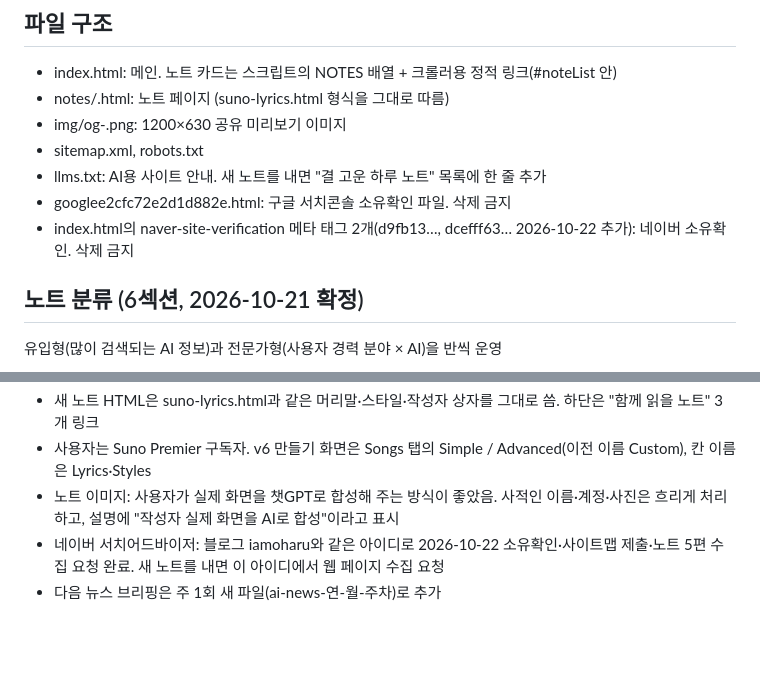
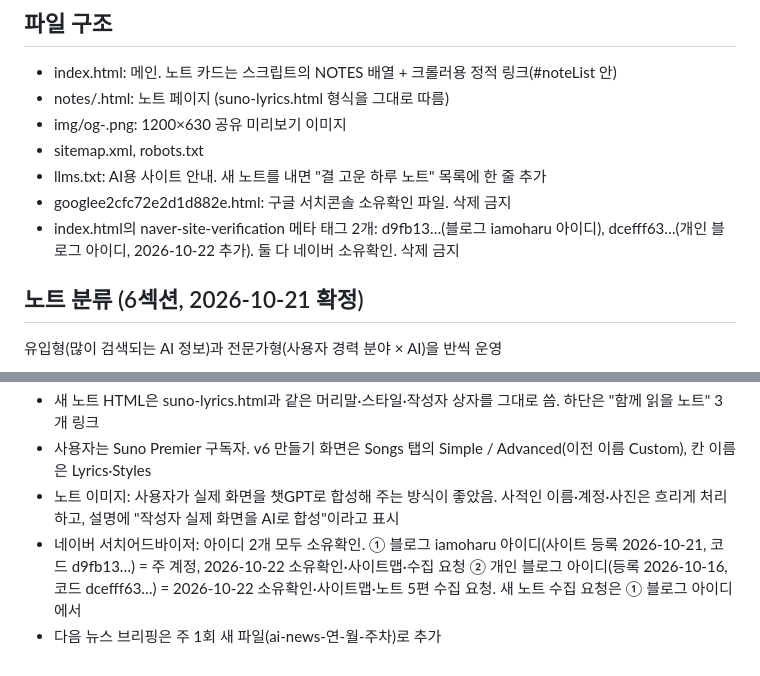
Before and after one commit to feelgood282/iamoharu, a Markdown page: CLAUDE.md, 2 parts joined by grey strips. Drawn GitHub-style; blank space fills up the shorter version.

Commit message:
운영 안내: 네이버 서치어드바이저 아이디 2개 정리 [skip netlify]
Co-Authored-By: Claude Opus 5.5 <noreply@anthropic.com>
Claude-Session: https://claude.ai/code/session_01GRqzcaFXEEn8tW1UbVE2Th

```diff
--- a/CLAUDE.md
+++ b/CLAUDE.md
@@ -15,7 +15,7 @@
 - sitemap.xml, robots.txt
 - llms.txt: AI용 사이트 안내. 새 노트를 내면 "결 고운 하루 노트" 목록에 한 줄 추가
 - googlee2cfc72e2d1d882e.html: 구글 서치콘솔 소유확인 파일. 삭제 금지
-- index.html의 naver-site-verification 메타 태그 2개(d9fb13…, dcefff63… 2026-10-22 추가): 네이버 소유확인. 삭제 금지
+- index.html의 naver-site-verification 메타 태그 2개: d9fb13…(블로그 iamoharu 아이디), dcefff63…(개인 블로그 아이디, 2026-10-22 추가). 둘 다 네이버 소유확인. 삭제 금지
 
 ## 노트 분류 (6섹션, 2026-10-21 확정)
 유입형(많이 검색되는 AI 정보)과 전문가형(사용자 경력 분야 × AI)을 반씩 운영
@@ -82,5 +82,5 @@
 - 새 노트 HTML은 suno-lyrics.html과 같은 머리말·스타일·작성자 상자를 그대로 씀. 하단은 "함께 읽을 노트" 3개 링크
 - 사용자는 Suno Premier 구독자. v6 만들기 화면은 Songs 탭의 Simple / Advanced(이전 이름 Custom), 칸 이름은 Lyrics·Styles
 - 노트 이미지: 사용자가 실제 화면을 챗GPT로 합성해 주는 방식이 좋았음. 사적인 이름·계정·사진은 흐리게 처리하고, 설명에 "작성자 실제 화면을 AI로 합성"이라고 표시
-- 네이버 서치어드바이저: 블로그 iamoharu와 같은 아이디로 2026-10-22 소유확인·사이트맵 제출·노트 5편 수집 요청 완료. 새 노트를 내면 이 아이디에서 웹 페이지 수집 요청
+- 네이버 서치어드바이저: 아이디 2개 모두 소유확인. ① 블로그 iamoharu 아이디(사이트 등록 2026-10-21, 코드 d9fb13…) = 주 계정, 2026-10-22 소유확인·사이트맵·수집 요청 ② 개인 블로그 아이디(등록 2026-10-16, 코드 dcefff63…) = 2026-10-22 소유확인·사이트맵·노트 5편 수집 요청. 새 노트 수집 요청은 ① 블로그 아이디에서
 - 다음 뉴스 브리핑은 주 1회 새 파일(ai-news-연-월-주차)로 추가
```
